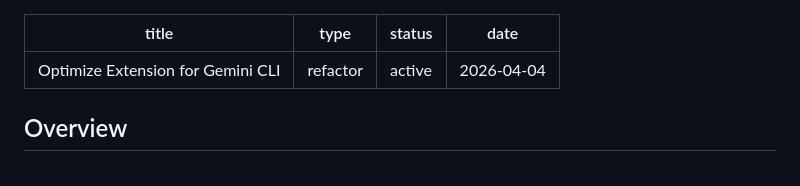
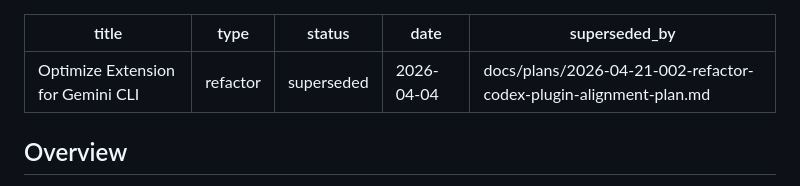
Before and after one commit to Kakise/cartographing-kitties-plugin, a Markdown page: docs/plans/2026-04-04-001-refactor-gemini-optimization-plan.md, the part around the change. GitHub-like rendering.

Commit message:
chore(plans): mark gemini-optimization plan as superseded
The 2026-04-04 gemini-optimization plan targeted a Gemini CLI
extension shape (gemini-extension.json, snake_case tool names) that
the project never adopted. Codex-plugin-alignment took the project
in a different direction (.codex-plugin/, kept Claude-style tool
names), so this plan is logically superseded.

Co-Authored-By: Claude Opus 4.7 (1M context) <noreply@anthropic.com>

```diff
--- a/docs/plans/2026-04-04-001-refactor-gemini-optimization-plan.md
+++ b/docs/plans/2026-04-04-001-refactor-gemini-optimization-plan.md
@@ -1,8 +1,9 @@
 ---
 title: Optimize Extension for Gemini CLI
 type: refactor
-status: active
+status: superseded
 date: 2026-04-04
+superseded_by: docs/plans/2026-04-21-002-refactor-codex-plugin-alignment-plan.md
 ---
 
 ## Overview
```
